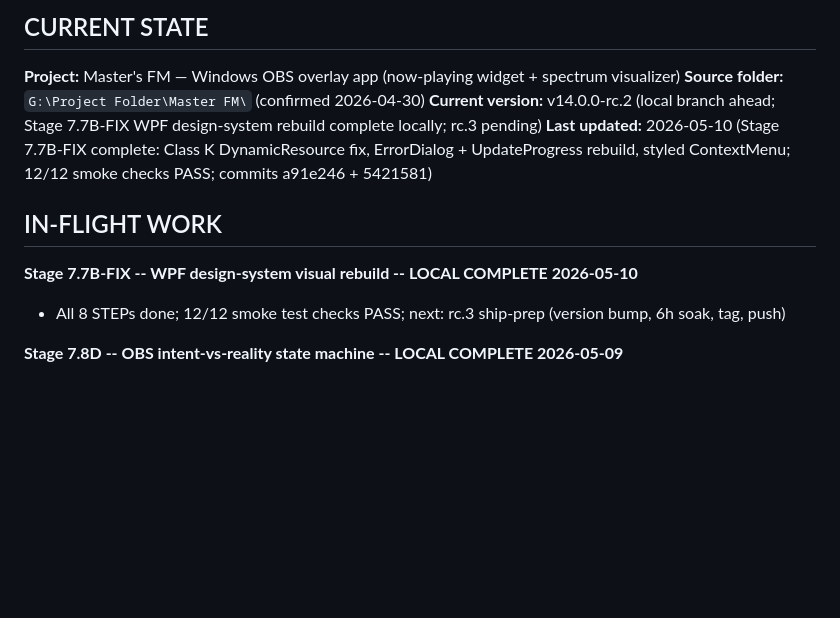
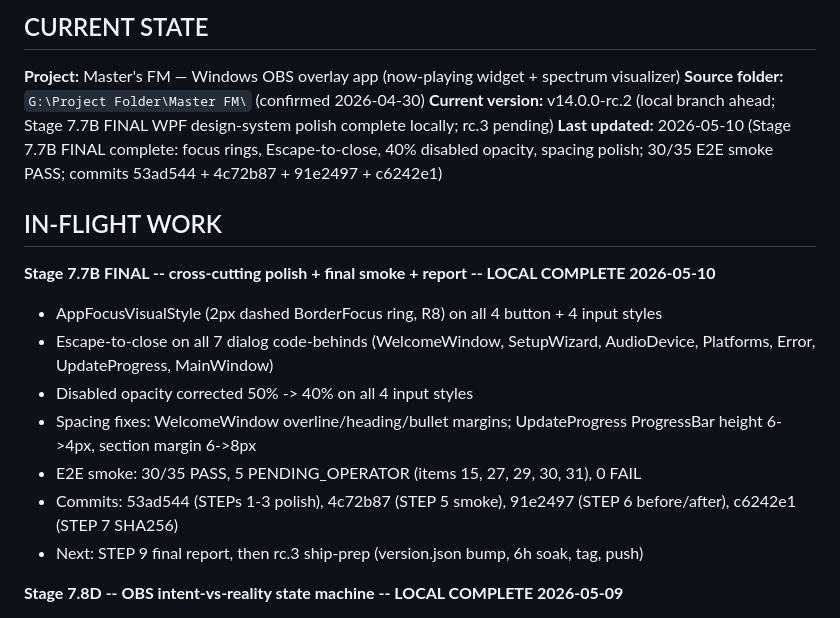
Before and after one commit to MasterShadex/Masters-FM, a Markdown page: md/memory.md, the part around one of its changes. GitHub-like rendering; blank space fills up the shorter version.

```diff
--- a/md/memory.md
+++ b/md/memory.md
@@ -9,13 +9,19 @@ The user is your editor, not your co-author here. Keep it factual, scannable, an
 
 **Project:** Master's FM — Windows OBS overlay app (now-playing widget + spectrum visualizer)
 **Source folder:** `G:\Project Folder\Master FM\` (confirmed 2026-04-30)
-**Current version:** v14.0.0-rc.2 (local branch ahead; Stage 7.7B-FIX WPF design-system rebuild complete locally; rc.3 pending)
-**Last updated:** 2026-05-10 (Stage 7.7B-FIX complete: Class K DynamicResource fix, ErrorDialog + UpdateProgress rebuild, styled ContextMenu; 12/12 smoke checks PASS; commits a91e246 + 5421581)
+**Current version:** v14.0.0-rc.2 (local branch ahead; Stage 7.7B FINAL WPF design-system polish complete locally; rc.3 pending)
+**Last updated:** 2026-05-10 (Stage 7.7B FINAL complete: focus rings, Escape-to-close, 40% disabled opacity, spacing polish; 30/35 E2E smoke PASS; commits 53ad544 + 4c72b87 + 91e2497 + c6242e1)
 
 ## IN-FLIGHT WORK
 
-**Stage 7.7B-FIX -- WPF design-system visual rebuild -- LOCAL COMPLETE 2026-05-10**
-- All 8 STEPs done; 12/12 smoke test checks PASS; next: rc.3 ship-prep (version bump, 6h soak, tag, push)
+**Stage 7.7B FINAL -- cross-cutting polish + final smoke + report -- LOCAL COMPLETE 2026-05-10**
+- AppFocusVisualStyle (2px dashed BorderFocus ring, R8) on all 4 button + 4 input styles
+- Escape-to-close on all 7 dialog code-behinds (WelcomeWindow, SetupWizard, AudioDevice, Platforms, Error, UpdateProgress, MainWindow)
+- Disabled opacity corrected 50% -> 40% on all 4 input styles
+- Spacing fixes: WelcomeWindow overline/heading/bullet margins; UpdateProgress ProgressBar height 6->4px, section margin 6->8px
+- E2E smoke: 30/35 PASS, 5 PENDING_OPERATOR (items 15, 27, 29, 30, 31), 0 FAIL
+- Commits: 53ad544 (STEPs 1-3 polish), 4c72b87 (STEP 5 smoke), 91e2497 (STEP 6 before/after), c6242e1 (STEP 7 SHA256)
+- Next: STEP 9 final report, then rc.3 ship-prep (version.json bump, 6h soak, tag, push)
 
 **Stage 7.8D -- OBS intent-vs-reality state machine -- LOCAL COMPLETE 2026-05-09**
 - Bug fixed: obs.enabled never cleared by toggle; 5s App.xaml.cs auto-add re-added source on every restart
```
Also changed, not shown: other parts of md/memory.md (+34 -2 lines).
